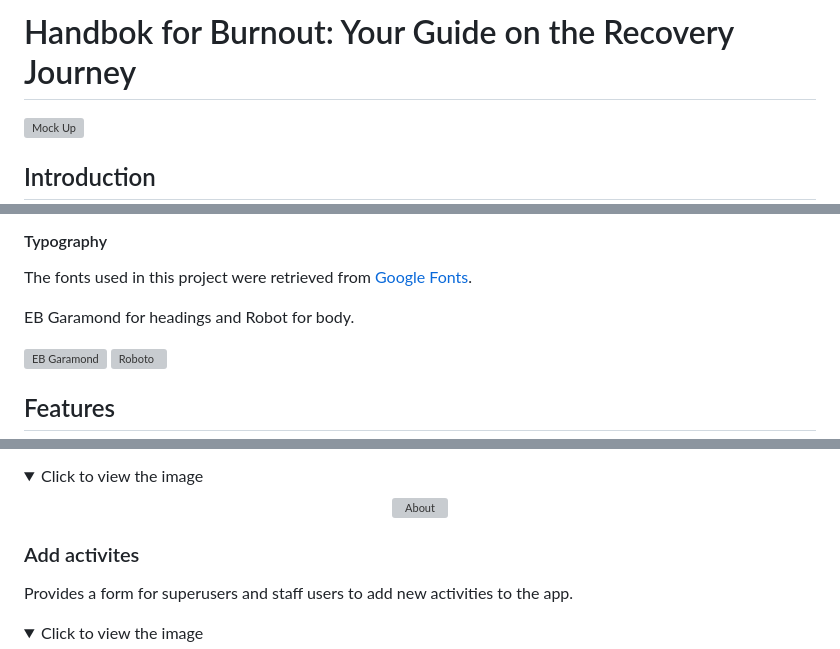
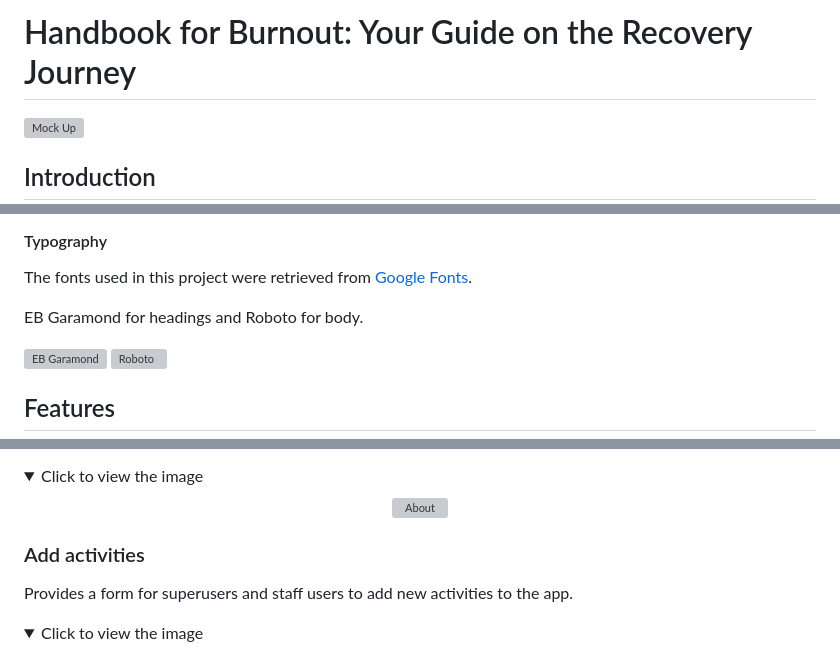
Before and after one commit to Malinchristina/handbook-for-burnout, a Markdown page: README.md, 3 parts joined by grey strips. Drawn GitHub-style; folded sections open; grey boxes are pictures that could not be loaded.

```diff
--- a/README.md
+++ b/README.md
@@ -1,4 +1,4 @@
-# Handbok for Burnout: Your Guide on the Recovery Journey
+# Handbook for Burnout: Your Guide on the Recovery Journey
 
 ![Mock Up](documentation/readme_photos/mockup.png)
 
@@ -92,7 +92,7 @@ Base colors were chosen from the background image on index page at [Image Color
 
 The fonts used in this project were retrieved from [Google Fonts](https://fonts.google.com/).
 
-EB Garamond for headings and Robot for body.
+EB Garamond for headings and Roboto for body.
 
 ![EB Garamond](documentation/readme_photos/garamond.png)
 ![Roboto](documentation/readme_photos/roboto.png)
@@ -139,7 +139,7 @@ community for users.
 <details><summary>Click to view the image</summary><p align="center"><img src="documentation/readme_photos/about.png" alt="About" width="60%"></p>
 </details>
 
-### Add activites
+### Add activities
 
 Provides a form for superusers and staff users to add new activities to the app.
 
```
Also changed, not shown: other parts of README.md (+3 -3 lines).
